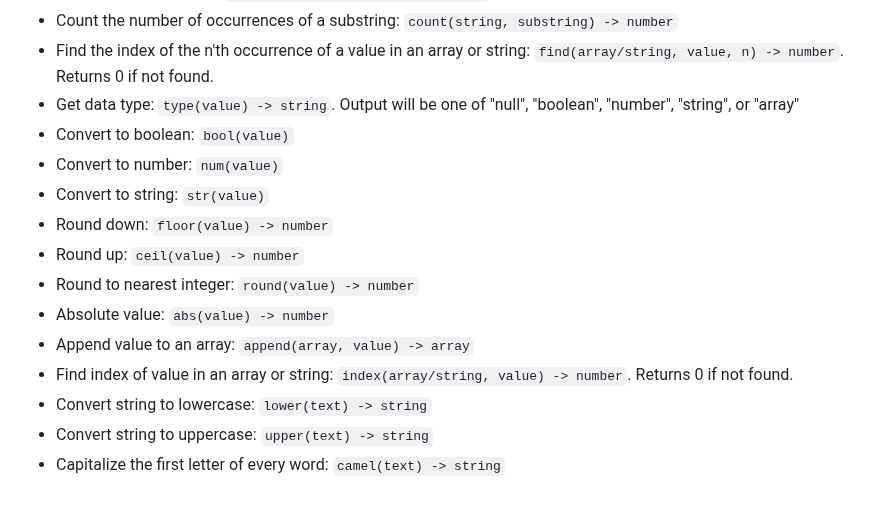
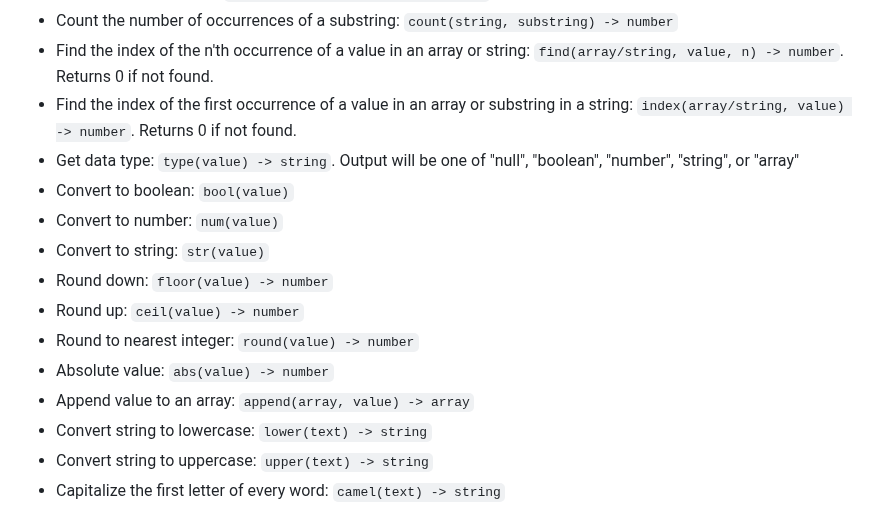
Before and after one commit to ZacharyWesterman/paisley, a Markdown page: README.md, the part around the change. Rendered like a GitHub page.

```diff
--- a/README.md
+++ b/README.md
@@ -278,6 +278,7 @@ So for example, `"abcdef"[4::]` would result in `"def"`, `(5,4,3,2,1)[2::]` woul
 - Merge array into string: `join(values, delimiter) -> string`
 - Count the number of occurrences of a substring: `count(string, substring) -> number`
 - Find the index of the n'th occurrence of a value in an array or string: `find(array/string, value, n) -> number`. Returns 0 if not found.
+- Find the index of the first occurrence of a value in an array or substring in a string: `index(array/string, value) -> number`. Returns 0 if not found.
 - Get data type: `type(value) -> string`. Output will be one of "null", "boolean", "number", "string", or "array"
 - Convert to boolean: `bool(value)`
 - Convert to number: `num(value)`
@@ -287,7 +288,6 @@ So for example, `"abcdef"[4::]` would result in `"def"`, `(5,4,3,2,1)[2::]` woul
 - Round to nearest integer: `round(value) -> number`
 - Absolute value: `abs(value) -> number`
 - Append value to an array: `append(array, value) -> array`
-- Find index of value in an array or string: `index(array/string, value) -> number`. Returns 0 if not found.
 - Convert string to lowercase: `lower(text) -> string`
 - Convert string to uppercase: `upper(text) -> string`
 - Capitalize the first letter of every word: `camel(text) -> string`
```
